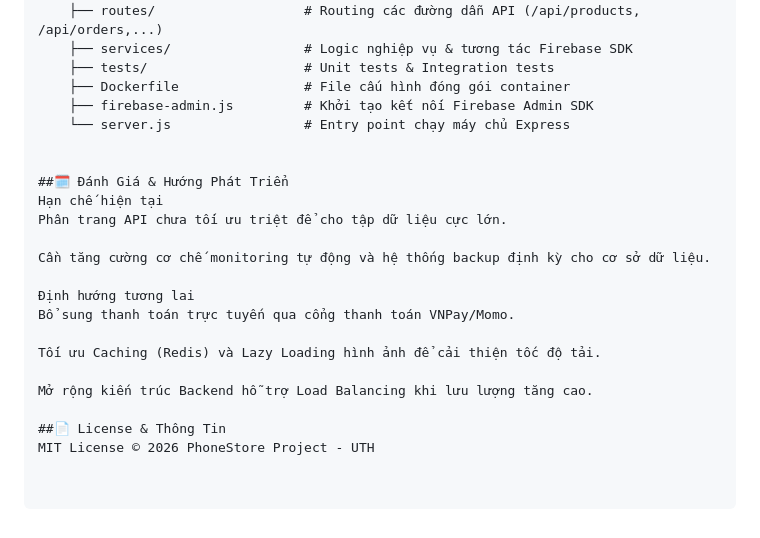
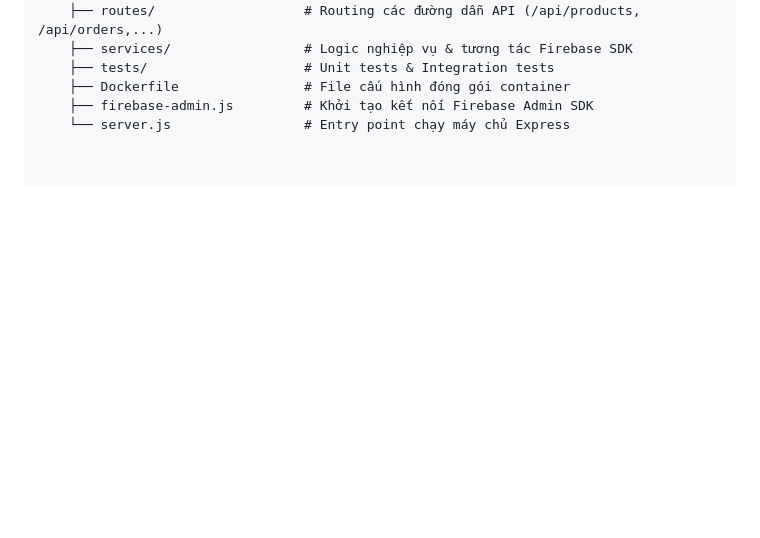
Before and after one commit to MinhHai2906/DTDM, a Markdown page: README.md, the part around the change. Rendered like a GitHub page; blank space fills up the shorter version.

```diff
--- a/README.md
+++ b/README.md
@@ -83,20 +83,3 @@ Website-Store-Sells-Phones/
     ├── Dockerfile                # File cấu hình đóng gói container
     ├── firebase-admin.js         # Khởi tạo kết nối Firebase Admin SDK
     └── server.js                 # Entry point chạy máy chủ Express
-
-
-##🗓️ Đánh Giá & Hướng Phát Triển
-Hạn chế hiện tại
-Phân trang API chưa tối ưu triệt để cho tập dữ liệu cực lớn.
-
-Cần tăng cường cơ chế monitoring tự động và hệ thống backup định kỳ cho cơ sở dữ liệu.
-
-Định hướng tương lai
-Bổ sung thanh toán trực tuyến qua cổng thanh toán VNPay/Momo.
-
-Tối ưu Caching (Redis) và Lazy Loading hình ảnh để cải thiện tốc độ tải.
-
-Mở rộng kiến trúc Backend hỗ trợ Load Balancing khi lưu lượng tăng cao.
-
-##📄 License & Thông Tin
-MIT License © 2026 PhoneStore Project - UTH
```
